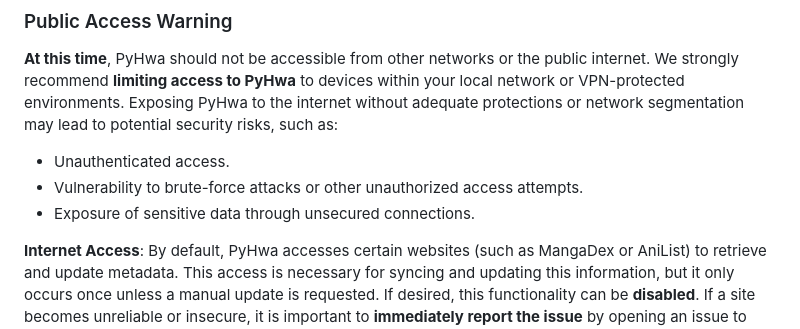
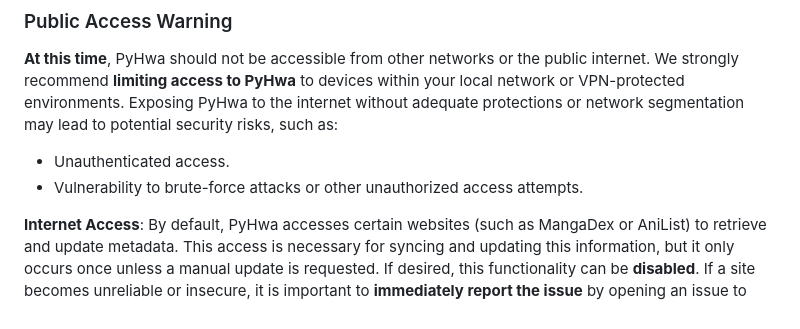
Before and after one commit to kerogs/pyhwa, a Markdown page: SECURITY.md, the part around the change. Rendered like a GitHub page.

```diff
--- a/SECURITY.md
+++ b/SECURITY.md
@@ -10,7 +10,6 @@ PyHwa is provided "as is," and we, the PyHwa development team, are **not respons
 **At this time**, PyHwa should not be accessible from other networks or the public internet. We strongly recommend **limiting access to PyHwa** to devices within your local network or VPN-protected environments. Exposing PyHwa to the internet without adequate protections or network segmentation may lead to potential security risks, such as:
 - Unauthenticated access.
 - Vulnerability to brute-force attacks or other unauthorized access attempts.
-- Exposure of sensitive data through unsecured connections.
 
 **Internet Access**: By default, PyHwa accesses certain websites (such as MangaDex or AniList) to retrieve and update metadata. This access is necessary for syncing and updating this information, but it only occurs once unless a manual update is requested. If desired, this functionality can be **disabled**. If a site becomes unreliable or insecure, it is important to **immediately report the issue** by opening an issue to inform the project's creators and collaborators.
 
```
